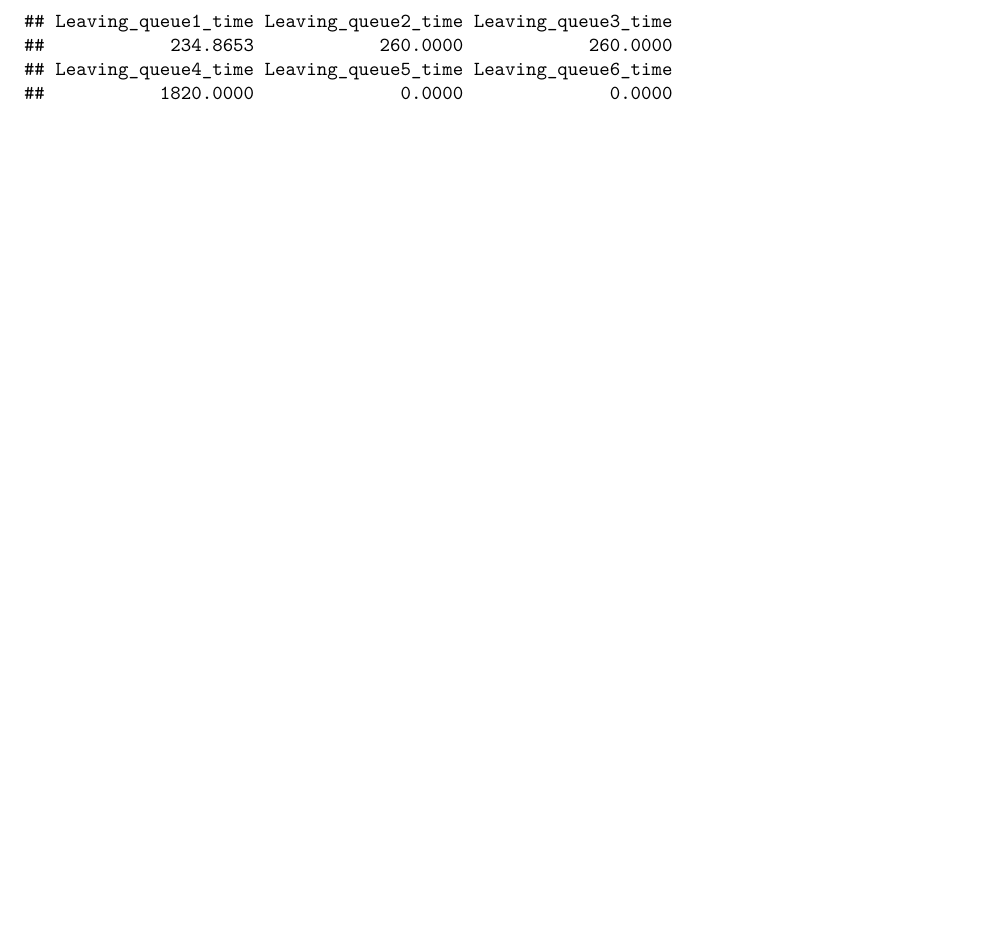
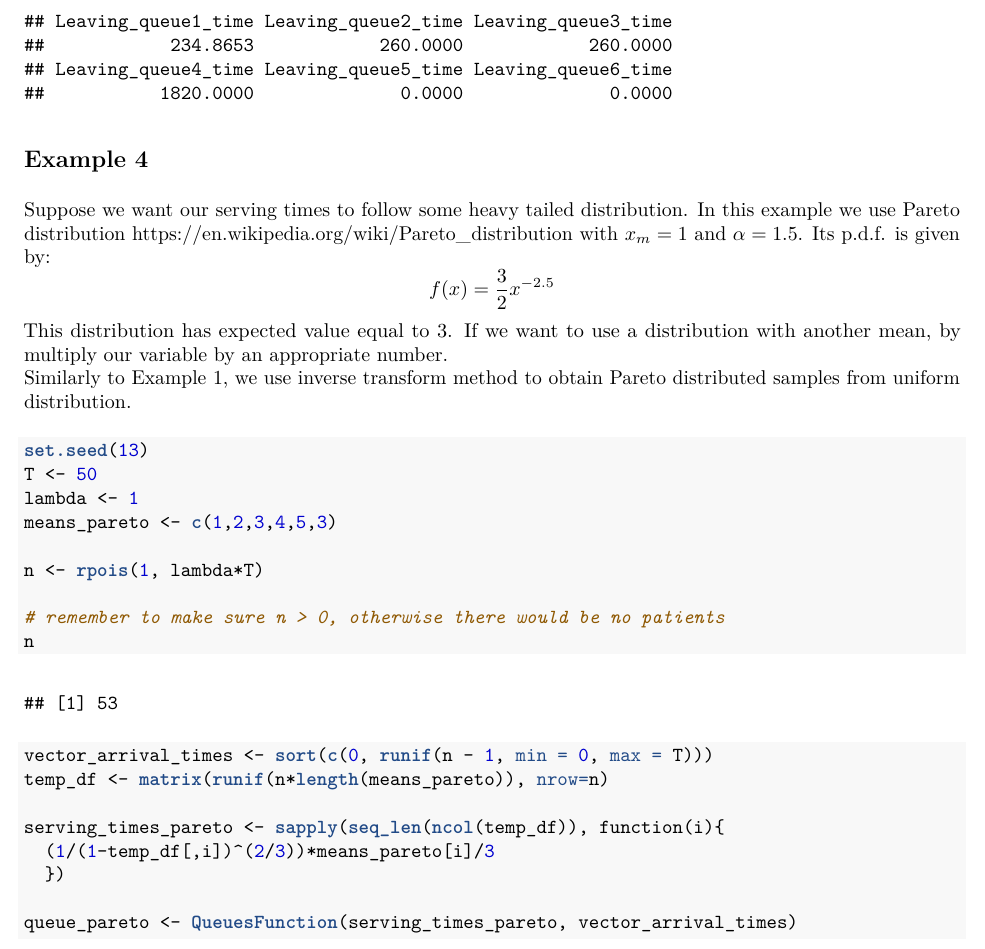
Before and after one commit to river-fish/tandemQueue, an R Markdown document (example_Queues.Rmd): part of page 4 of 4, cut so that both start at the same text, the shorter picture padded with empty space. The pictures show the output file example_Queues.pdf that the author committed with the source.

Commit message:
a New heavy-tailed example

````diff
--- a/example_Queues.Rmd
+++ b/example_Queues.Rmd
@@ -116,3 +116,31 @@ serving_times_deterministic
 
 colMeans(waiting_times)
 ```
+
+## Example 4
+
+Suppose we want our serving times to follow some heavy tailed distribution. In this example we use Pareto distribution https://en.wikipedia.org/wiki/Pareto_distribution with $x_m=1$ and $\alpha=1.5$. Its p.d.f. is given by:
+$$
+f(x) = \frac{3}{2} x^{-2.5}
+$$
+This distribution has expected value equal to 3. If we want to use a distribution with another mean, by multiply our variable by an appropriate number.
+Similarly to Example 1, we use inverse transform method to obtain Pareto distributed samples from uniform distribution.
+```{r}
+set.seed(13)
+T <- 50
+lambda <- 1
+means_pareto <- c(1,2,3,4,5,3)
+
+n <- rpois(1, lambda*T)
+
+# remember to make sure n > 0, otherwise there would be no patients
+n
+vector_arrival_times <- sort(c(0, runif(n - 1, min = 0, max = T)))
+temp_df <- matrix(runif(n*length(means_pareto)), nrow=n)
+
+serving_times_pareto <- sapply(seq_len(ncol(temp_df)), function(i){
+  (1/(1-temp_df[,i])^(2/3))*means_pareto[i]/3
+  })
+
+queue_pareto <- QueuesFunction(serving_times_pareto, vector_arrival_times)
+```
````
Also changed, not shown: example_Queues.pdf.
